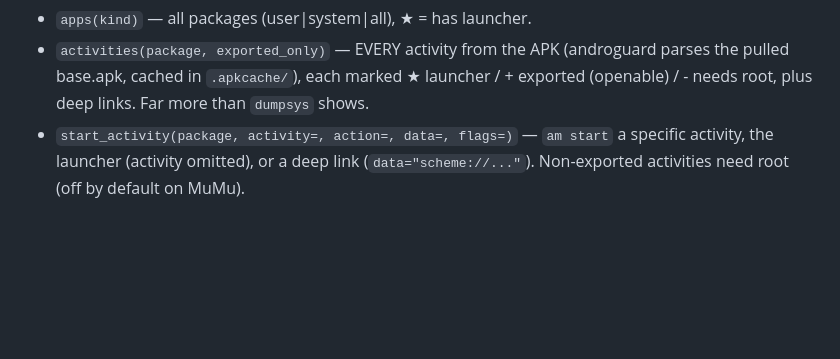
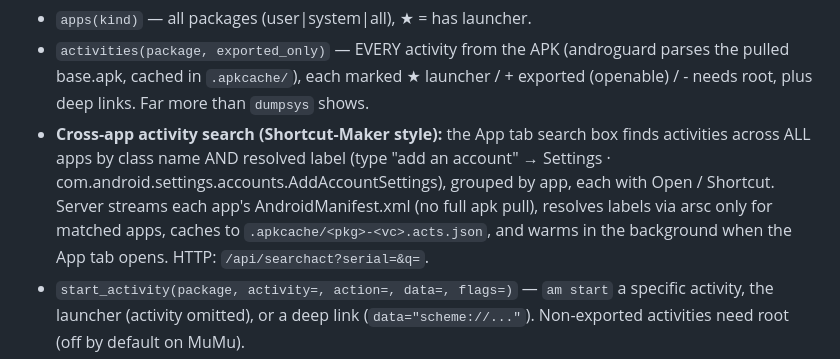
Before and after one commit to muhrifqie/inceptor-ai, a Markdown page: skill/SKILL.md, the part around the change. Drawn GitHub-style; blank space fills up the shorter version.

```diff
--- a/skill/SKILL.md
+++ b/skill/SKILL.md
@@ -40,6 +40,7 @@ Web UI: right panel tab "Aplikasi" (flags decoded to NEW_TASK/CLEAR_TOP/…, cop
 Browse every app + activity (for building shortcuts / launching screens):
 - `apps(kind)` — all packages (user|system|all), ★ = has launcher.
 - `activities(package, exported_only)` — EVERY activity from the APK (androguard parses the pulled base.apk, cached in `.apkcache/`), each marked ★ launcher / + exported (openable) / - needs root, plus deep links. Far more than `dumpsys` shows.
+- **Cross-app activity search (Shortcut-Maker style):** the App tab search box finds activities across ALL apps by class name AND resolved label (type "add an account" → Settings · com.android.settings.accounts.AddAccountSettings), grouped by app, each with Open / Shortcut. Server streams each app's AndroidManifest.xml (no full apk pull), resolves labels via arsc only for matched apps, caches to `.apkcache/<pkg>-<vc>.acts.json`, and warms in the background when the App tab opens. HTTP: `/api/searchact?serial=&q=`.
 - `start_activity(package, activity=, action=, data=, flags=)` — `am start` a specific activity, the launcher (activity omitted), or a deep link (`data="scheme://..."`). Non-exported activities need root (off by default on MuMu).
 - `app_manage(action, package)` — enable | disable | uninstall | backup (pull APK) | logcat.
 - Web UI: right panel "Aplikasi" tab → "Semua aplikasi": searchable app list → detail (icon, all activities with Open/Shortcut/copy, deep links, permissions, manage). "Shortcut" writes a Windows `.lnk` to the Desktop that adb-connects + `am start`s the activity. HTTP: `/api/apps /app /appicon /start /manage /shortcut`.
```
Also changed, not shown: README.md (+21 -1 lines), docs/01-inspector.png (added), docs/02-playground.png (added), docs/03-emulator-manager.png (added), docs/04-device-settings.png (added), docs/05-app-browser.png (added), docs/06-activity-search.png (added), 3 other files.
